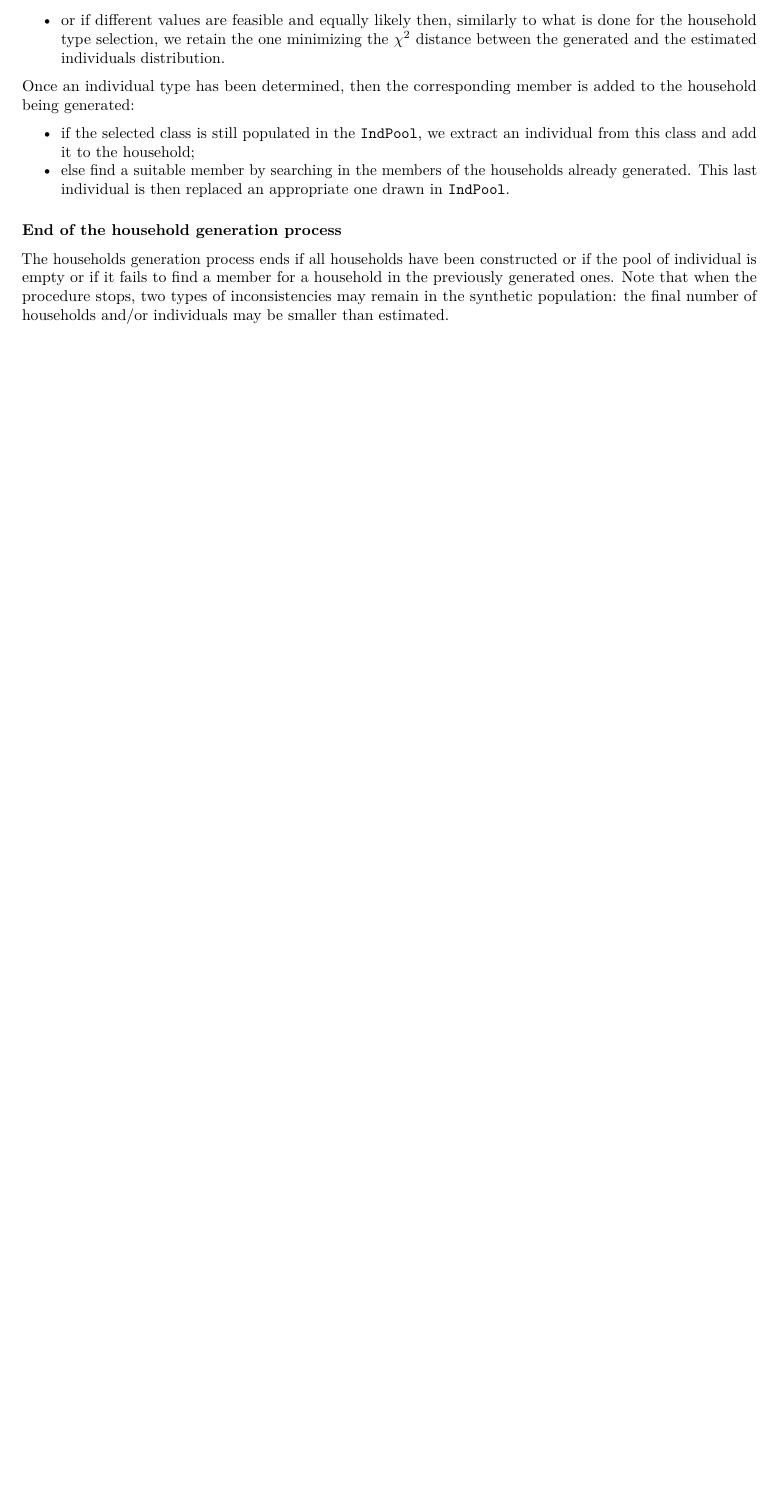
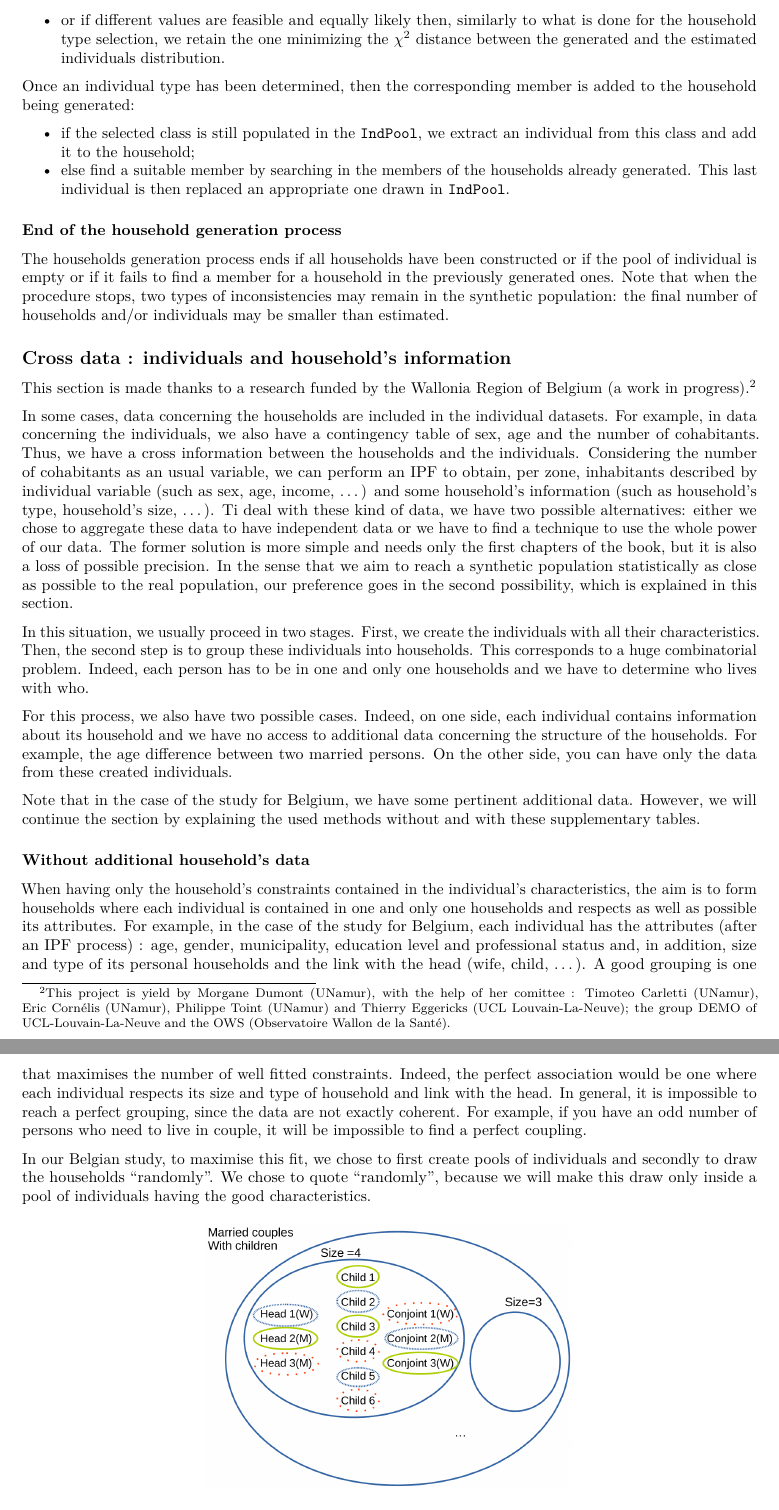
Before and after one commit to Robinlovelace/spatial-microsim-book, an R Markdown document (10-household-allocation.Rmd): part of page 3 of 3 before the commit and two parts of pages 3 and 4 of 4 after it, the two joined at a grey line, cut so that both start at the same text, the shorter picture padded with empty space. Rendered offline with R 4.5, knitr and Pandoc, then LaTeX, with nearby package versions.

Commit message:
Household chapter - Work in progress

```diff
--- a/10-household-allocation.Rmd
+++ b/10-household-allocation.Rmd
@@ -139,3 +139,80 @@ Note that when the procedure stops, two types of inconsistencies
 may remain in the synthetic population: the final number of
 households and/or individuals may be smaller than estimated.
 
+
+## Cross data : individuals and household's information
+
+This section is made thanks to a research funded by the
+Wallonia Region of Belgium (a work in progress).^[This project is yield by
+Morgane Dumont (UNamur), with the help of her comittee : Timoteo Carletti (UNamur),
+Eric Cornélis (UNamur), Philippe Toint (UNamur) and Thierry
+Eggericks (UCL Louvain-La-Neuve); the group DEMO of UCL-Louvain-La-Neuve and the
+OWS (Observatoire Wallon de la Santé).]
+
+In some cases, data concerning the households are included in the
+individual datasets. For example, in data concerning the
+individuals, we also have a contingency table of sex, age and
+the number of cohabitants. Thus, we have a cross information between
+the households and the individuals. Considering the number of cohabitants
+as an usual variable, we can perform an IPF to obtain, per zone, inhabitants
+described by individual variable (such as sex, age, income, ...) and some
+household's information (such as household's type, household's size, ...).
+Ti deal with these kind of data, we have two possible alternatives:
+either we chose to aggregate
+these data to have independent data or we have to find a technique to
+use the whole power of our data. The former solution is more simple and
+needs only the first chapters of the book, but it is also
+a loss of possible precision. In the sense that we aim to
+reach a synthetic population statistically as close as possible to
+the real population, our preference goes in the second possibility,
+which is explained in this section.
+
+In this situation, we usually proceed in two stages. First, we create
+the individuals with all their characteristics.
+Then, the second step is to group these individuals into households.
+This corresponds to a huge combinatorial problem. Indeed, each
+person has to be in one and only one households and we have to
+determine who lives with who.
+
+For this process, we also have two possible cases. Indeed, on one
+side, each individual contains information about its household and
+we have no access to additional data concerning the structure of the
+households. For example, the age difference between two married persons.
+On the other side, you can have only the data from these
+created individuals.
+
+Note that in the case of the study for Belgium, we have
+some pertinent additional data. However, we will continue the
+section by explaining the used methods without and with
+these supplementary tables.
+
+### Without additional household's data
+
+When having only the household's constraints
+contained in the individual's characteristics,
+the aim is to form households where each individual
+is contained in one and only one households and respects
+as well as possible its attributes. For example, in the
+case of the study for Belgium, each individual has the attributes
+(after an IPF process) :
+age, gender, municipality, education level and professional status and,
+in addition, size and type of its personal households and the link
+with the head (wife, child, ...). A good grouping is one that
+maximises the number of well fitted constraints. Indeed, the perfect
+association would be one where each individual respects its size and
+type of household and link with the head. In general, it
+is impossible to reach a perfect grouping, since the data are not
+exactly coherent. For example, if you have an odd number
+of persons who need to live in couple, it will be impossible
+to find a perfect coupling.
+
+In our Belgian study, to maximise this fit, we chose to
+first create pools of individuals and secondly to draw
+the households "randomly". We chose to quote "randomly",
+because we will make this draw only inside a pool of individuals
+having the good characteristics.
+
+
+\begin{figure}[h!]
+\begin{center}
+\includegraphics[width=0.5\textwidth]{figures/HH-CO.png}
```
Also changed, not shown: figures/HH-CO.png (added), 10-household-allocation.Rmd (25 more changed lines).
